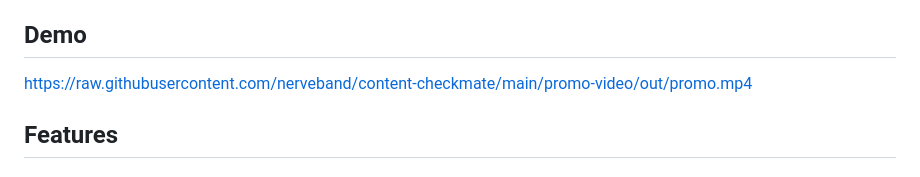
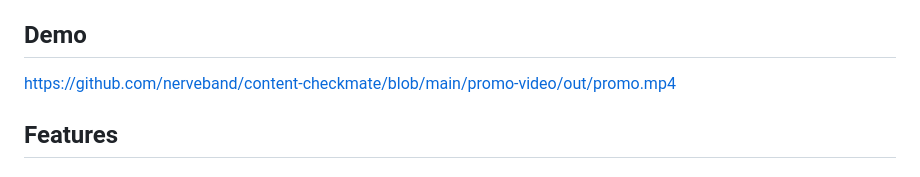
Before and after one commit to nerveband/content-checkmate, a Markdown page: README.md, the part around the change. Rendered like a GitHub page.

Commit message:
Try blob URL for video embed

```diff
--- a/README.md
+++ b/README.md
@@ -4,7 +4,7 @@ AI-powered content policy analyzer for Meta advertising compliance. Analyze your
 
 ## Demo
 
-https://raw.githubusercontent.com/nerveband/content-checkmate/main/promo-video/out/promo.mp4
+https://github.com/nerveband/content-checkmate/blob/main/promo-video/out/promo.mp4
 
 ## Features
 
```
